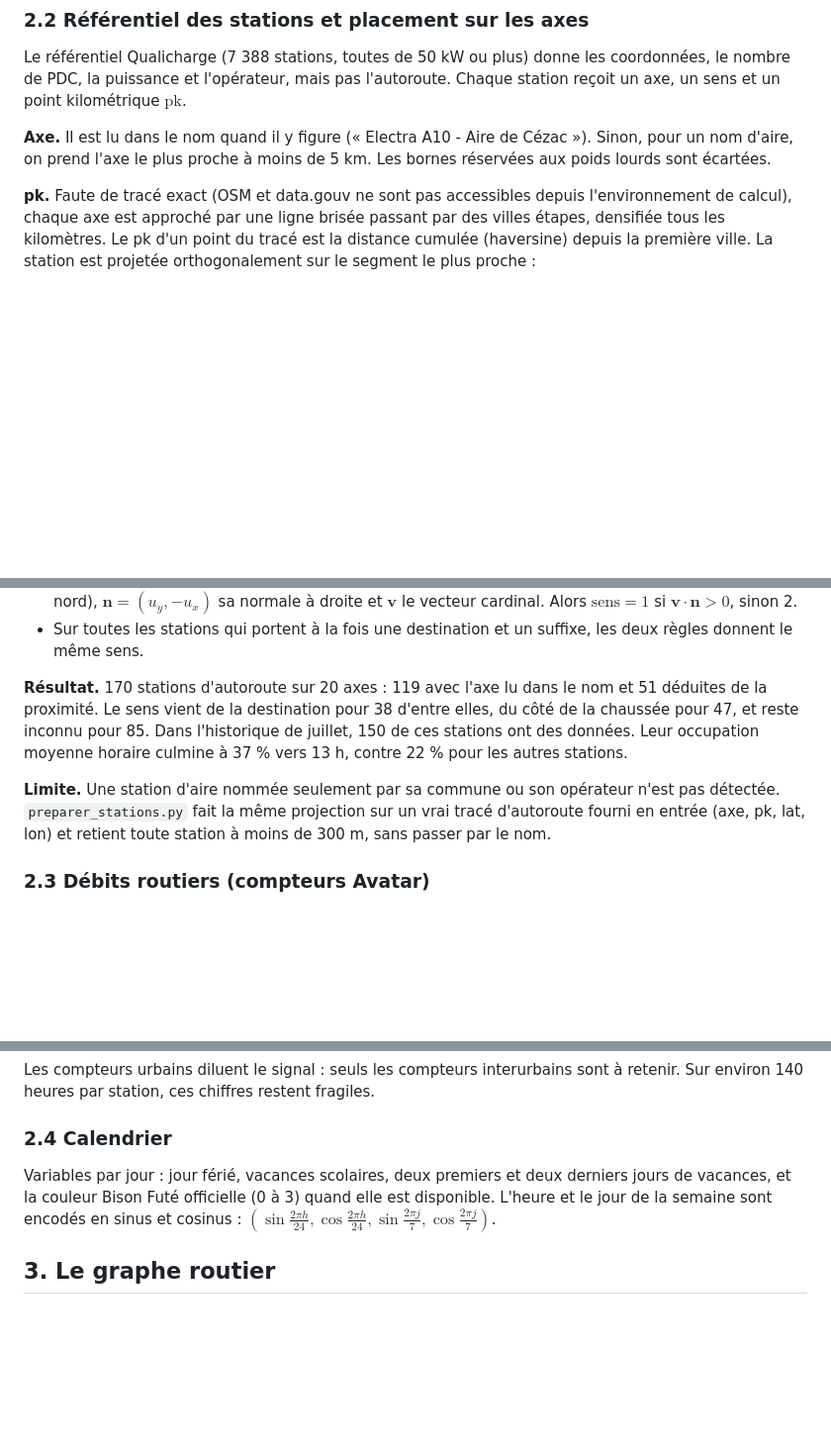
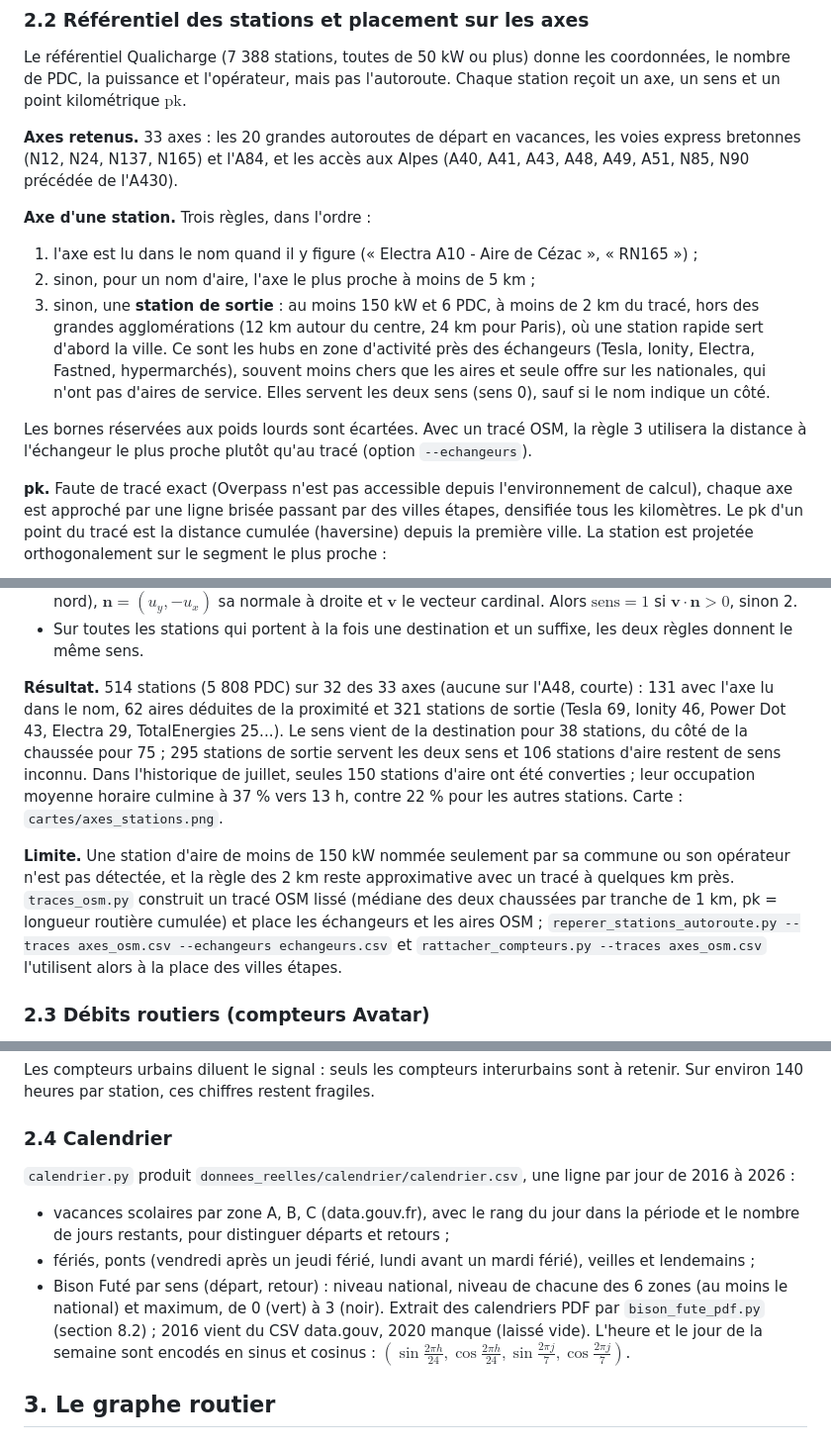
Before and after one commit to gillescorde/occupation-irve, a Markdown page: note_technique.md, 3 parts joined by grey strips. Shown at 99% size. GitHub-like rendering; blank space fills up the shorter version.

```diff
--- a/note_technique.md
+++ b/note_technique.md
@@ -88,12 +90,26 @@ Le référentiel Qualicharge (7 388 stations, toutes de 50 kW ou plus) donne les
 de PDC, la puissance et l'opérateur, mais pas l'autoroute. Chaque station reçoit un axe, un sens et
 un point kilométrique $\text{pk}$.
 
-**Axe.** Il est lu dans le nom quand il y figure (« Electra A10 - Aire de Cézac »). Sinon, pour un
-nom d'aire, on prend l'axe le plus proche à moins de 5 km. Les bornes réservées aux poids lourds
-sont écartées.
+**Axes retenus.** 33 axes : les 20 grandes autoroutes de départ en vacances, les voies express
+bretonnes (N12, N24, N137, N165) et l'A84, et les accès aux Alpes (A40, A41, A43, A48, A49, A51,
+N85, N90 précédée de l'A430).
 
-**pk.** Faute de tracé exact (OSM et data.gouv ne sont pas accessibles depuis l'environnement de
-calcul), chaque axe est approché par une ligne brisée passant par des villes étapes, densifiée tous
+**Axe d'une station.** Trois règles, dans l'ordre :
+
+1. l'axe est lu dans le nom quand il y figure (« Electra A10 - Aire de Cézac », « RN165 ») ;
+2. sinon, pour un nom d'aire, l'axe le plus proche à moins de 5 km ;
+3. sinon, une **station de sortie** : au moins 150 kW et 6 PDC, à moins de 2 km du tracé, hors des
+   grandes agglomérations (12 km autour du centre, 24 km pour Paris), où une station rapide sert
+   d'abord la ville. Ce sont les hubs en zone d'activité près des échangeurs (Tesla, Ionity,
+   Electra, Fastned, hypermarchés), souvent moins chers que les aires et seule offre sur les
+   nationales, qui n'ont pas d'aires de service. Elles servent les deux sens (sens 0), sauf si le
+   nom indique un côté.
+
+Les bornes réservées aux poids lourds sont écartées. Avec un tracé OSM, la règle 3 utilisera la
+distance à l'échangeur le plus proche plutôt qu'au tracé (option `--echangeurs`).
+
+**pk.** Faute de tracé exact (Overpass n'est pas accessible depuis l'environnement de calcul),
+chaque axe est approché par une ligne brisée passant par des villes étapes, densifiée tous
 les kilomètres. Le pk d'un point du tracé est la distance cumulée (haversine) depuis la première
 ville. La station est projetée orthogonalement sur le segment le plus proche :
 
@@ -117,14 +133,20 @@ des aires espacées de 20 à 60 km.
 - Sur toutes les stations qui portent à la fois une destination et un suffixe, les deux règles
   donnent le même sens.
 
-**Résultat.** 170 stations d'autoroute sur 20 axes : 119 avec l'axe lu dans le nom et 51 déduites de
-la proximité. Le sens vient de la destination pour 38 d'entre elles, du côté de la chaussée pour 47,
-et reste inconnu pour 85. Dans l'historique de juillet, 150 de ces stations ont des données. Leur
-occupation moyenne horaire culmine à 37 % vers 13 h, contre 22 % pour les autres stations.
+**Résultat.** 514 stations (5 808 PDC) sur 32 des 33 axes (aucune sur l'A48, courte) :
+131 avec l'axe lu dans le nom, 62 aires déduites de la proximité et 321 stations de sortie (Tesla 69,
+Ionity 46, Power Dot 43, Electra 29, TotalEnergies 25...). Le sens vient de la destination pour 38
+stations, du côté de la chaussée pour 75 ; 295 stations de sortie servent les deux sens et 106
+stations d'aire restent de sens inconnu. Dans l'historique de juillet, seules 150 stations d'aire
+ont été converties ; leur occupation moyenne horaire culmine à 37 % vers 13 h, contre 22 % pour les
+autres stations. Carte : `cartes/axes_stations.png`.
 
-**Limite.** Une station d'aire nommée seulement par sa commune ou son opérateur n'est pas détectée.
-`preparer_stations.py` fait la même projection sur un vrai tracé d'autoroute fourni en entrée
-(axe, pk, lat, lon) et retient toute station à moins de 300 m, sans passer par le nom.
+**Limite.** Une station d'aire de moins de 150 kW nommée seulement par sa commune ou son opérateur
+n'est pas détectée, et la règle des 2 km reste approximative avec un tracé à quelques km près.
+`traces_osm.py` construit un tracé OSM lissé (médiane des deux chaussées par tranche de 1 km, pk =
+longueur routière cumulée) et place les échangeurs et les aires OSM ;
+`reperer_stations_autoroute.py --traces axes_osm.csv --echangeurs echangeurs.csv` et
+`rattacher_compteurs.py --traces axes_osm.csv` l'utilisent alors à la place des villes étapes.
 
 ### 2.3 Débits routiers (compteurs Avatar)
 
@@ -165,8 +187,15 @@ environ 140 heures par station, ces chiffres restent fragiles.
 
 ### 2.4 Calendrier
 
-Variables par jour : jour férié, vacances scolaires, deux premiers et deux derniers jours de
-vacances, et la couleur Bison Futé officielle (0 à 3) quand elle est disponible. L'heure et le jour
+`calendrier.py` produit `donnees_reelles/calendrier/calendrier.csv`, une ligne par jour de 2016 à
+2026 :
+
+- vacances scolaires par zone A, B, C (data.gouv.fr), avec le rang du jour dans la période et le
+  nombre de jours restants, pour distinguer départs et retours ;
+- fériés, ponts (vendredi après un jeudi férié, lundi avant un mardi férié), veilles et lendemains ;
+- Bison Futé par sens (départ, retour) : niveau national, niveau de chacune des 6 zones (au moins
+  le national) et maximum, de 0 (vert) à 3 (noir). Extrait des calendriers PDF par
+  `bison_fute_pdf.py` (section 8.2) ; 2016 vient du CSV data.gouv, 2020 manque (laissé vide). L'heure et le jour
 de la semaine sont encodés en sinus et cosinus :
 $\left(\sin\frac{2\pi h}{24}, \cos\frac{2\pi h}{24}, \sin\frac{2\pi j}{7}, \cos\frac{2\pi j}{7}\right)$.
 
```
Also changed, not shown: other parts of note_technique.md (+21 -7 lines), todo_lundi.md (added, +93 -0 lines).
